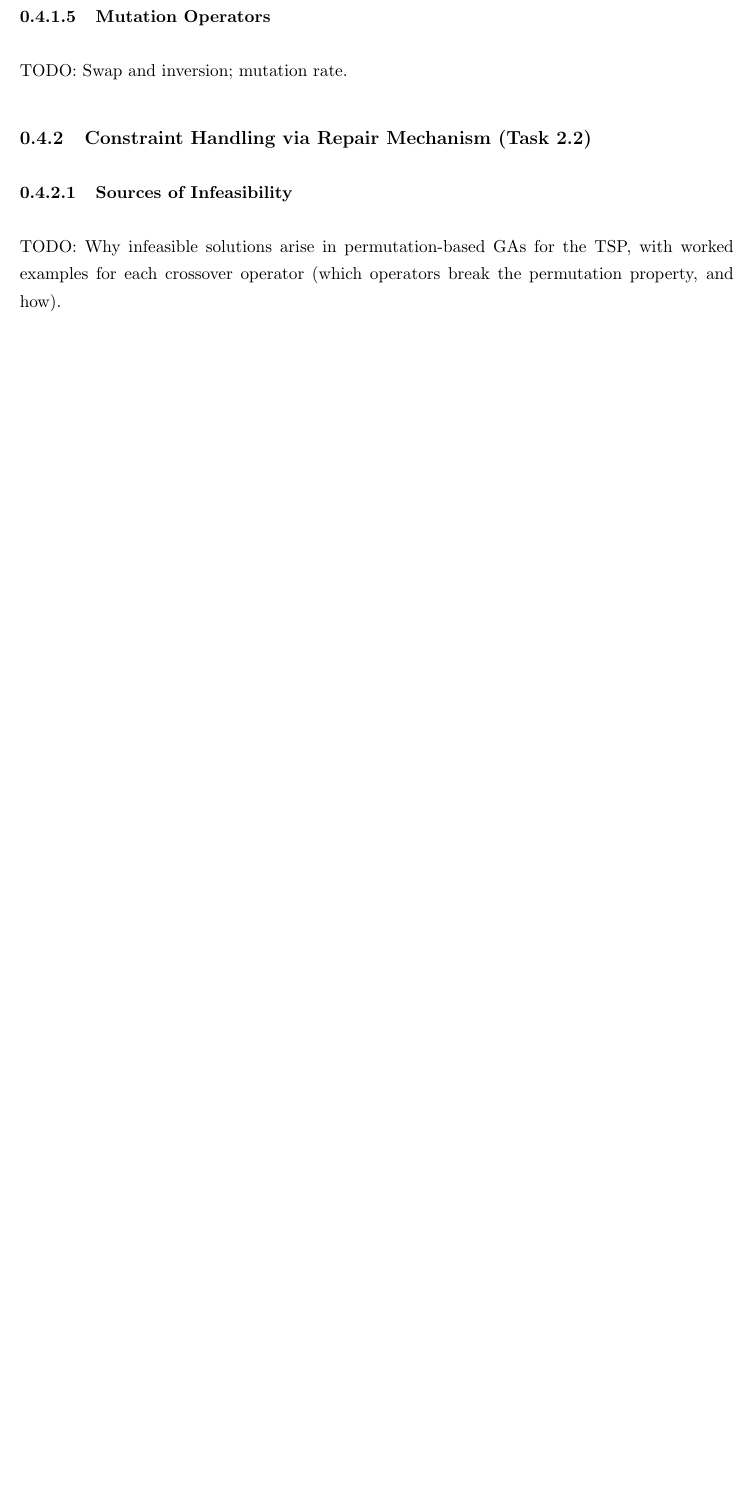
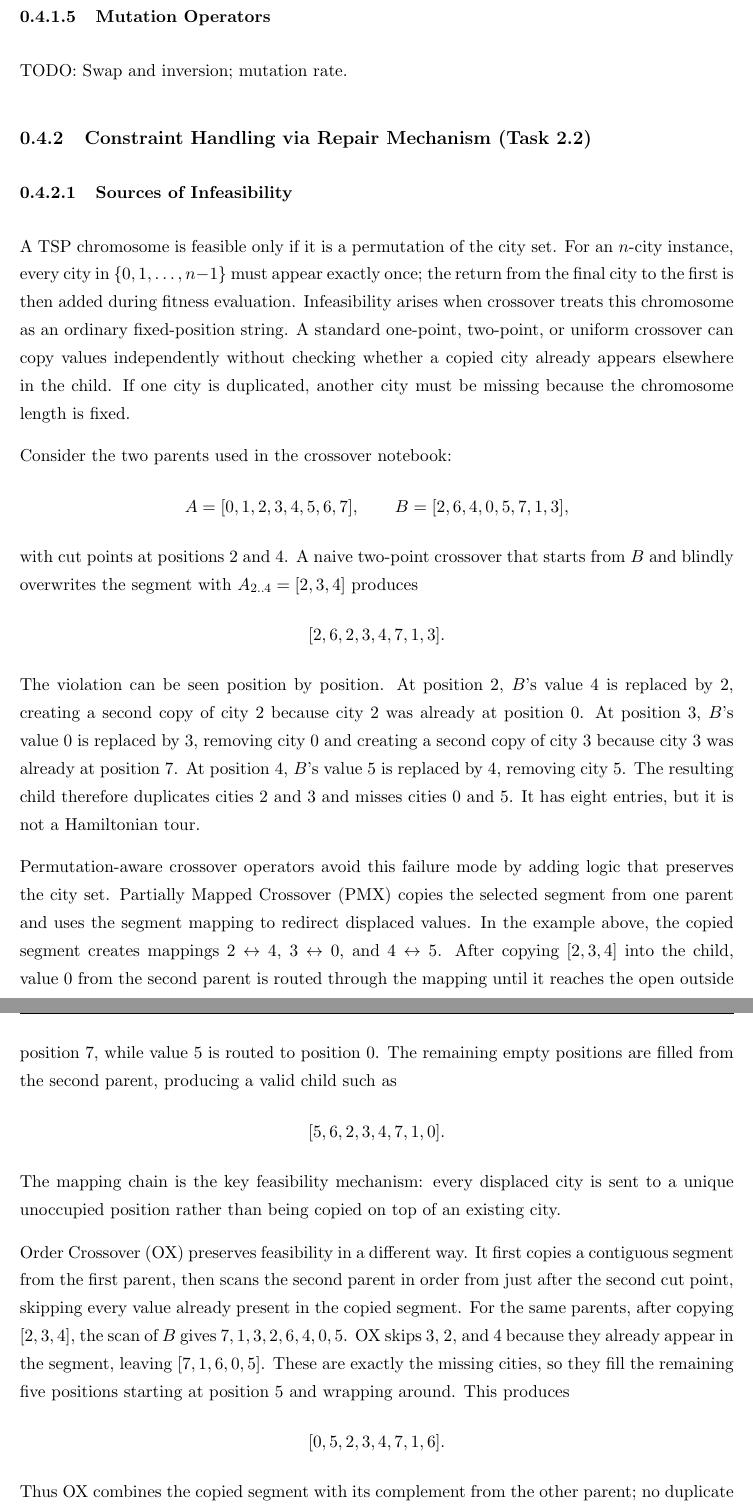
Before and after one commit to ridzuan5757/tc6544-project-2, a LaTeX thesis (report/main.tex, which reads report/Chapters/Task2.tex): part of page 14 of 17 before the commit and two parts of pages 14 and 15 of 19 after it, the two joined at a grey line, cut so that both start at the same text, the shorter picture padded with empty space. Compiled offline with pdfLaTeX.

Commit message:
ticket 11

```diff
--- a/report/Chapters/Task2.tex
+++ b/report/Chapters/Task2.tex
@@ -34,4 +34,59 @@ TODO: Swap and inversion; mutation rate.
 
 \subsubsection{Sources of Infeasibility}
 \label{T2:Infeasibility}
-TODO: Why infeasible solutions arise in permutation-based GAs for the TSP, with worked examples for each crossover operator (which operators break the permutation property, and how).
+A TSP chromosome is feasible only if it is a permutation of the city set. For an
+$n$-city instance, every city in $\{0,1,\ldots,n-1\}$ must appear exactly
+once; the return from the final city to the first is then added during fitness
+evaluation. Infeasibility arises when crossover treats this chromosome as an
+ordinary fixed-position string. A standard one-point, two-point, or uniform
+crossover can copy values independently without checking whether a copied city
+already appears elsewhere in the child. If one city is duplicated, another city
+must be missing because the chromosome length is fixed.
+
+Consider the two parents used in the crossover notebook:
+\[
+A=[0,1,2,3,4,5,6,7], \qquad
+B=[2,6,4,0,5,7,1,3],
+\]
+with cut points at positions $2$ and $4$. A naive two-point crossover that starts
+from $B$ and blindly overwrites the segment with $A_{2..4}=[2,3,4]$ produces
+\[
+[2,6,2,3,4,7,1,3].
+\]
+The violation can be seen position by position. At position 2, $B$'s value 4 is
+replaced by 2, creating a second copy of city 2 because city 2 was already at
+position 0. At position 3, $B$'s value 0 is replaced by 3, removing city 0 and
+creating a second copy of city 3 because city 3 was already at position 7. At
+position 4, $B$'s value 5 is replaced by 4, removing city 5. The resulting child
+therefore duplicates cities 2 and 3 and misses cities 0 and 5. It has eight
+entries, but it is not a Hamiltonian tour.
+
+Permutation-aware crossover operators avoid this failure mode by adding logic
+that preserves the city set. Partially Mapped Crossover (PMX) copies the selected
+segment from one parent and uses the segment mapping to redirect displaced
+values. In the example above, the copied segment creates mappings
+$2\leftrightarrow4$, $3\leftrightarrow0$, and $4\leftrightarrow5$. After copying
+$[2,3,4]$ into the child, value 0 from the second parent is routed through the
+mapping until it reaches the open outside position 7, while value 5 is routed to
+position 0. The remaining empty positions are filled from the second parent,
+producing a valid child such as
+\[
+[5,6,2,3,4,7,1,0].
+\]
+The mapping chain is the key feasibility mechanism: every displaced city is sent
+to a unique unoccupied position rather than being copied on top of an existing
+city.
+
+Order Crossover (OX) preserves feasibility in a different way. It first copies a
+contiguous segment from the first parent, then scans the second parent in order
+from just after the second cut point, skipping every value already present in
+the copied segment. For the same parents, after copying $[2,3,4]$, the scan of
+$B$ gives $7,1,3,2,6,4,0,5$. OX skips 3, 2, and 4 because they already appear in
+the segment, leaving $[7,1,6,0,5]$. These are exactly the missing cities, so they
+fill the remaining five positions starting at position 5 and wrapping around.
+This produces
+\[
+[0,5,2,3,4,7,1,6].
+\]
+Thus OX combines the copied segment with its complement from the other parent;
+no duplicate can be inserted because duplicates are explicitly skipped.
```
Also changed, not shown: report/Chapters/Task2.tex (27 more changed lines), 1 other file.
